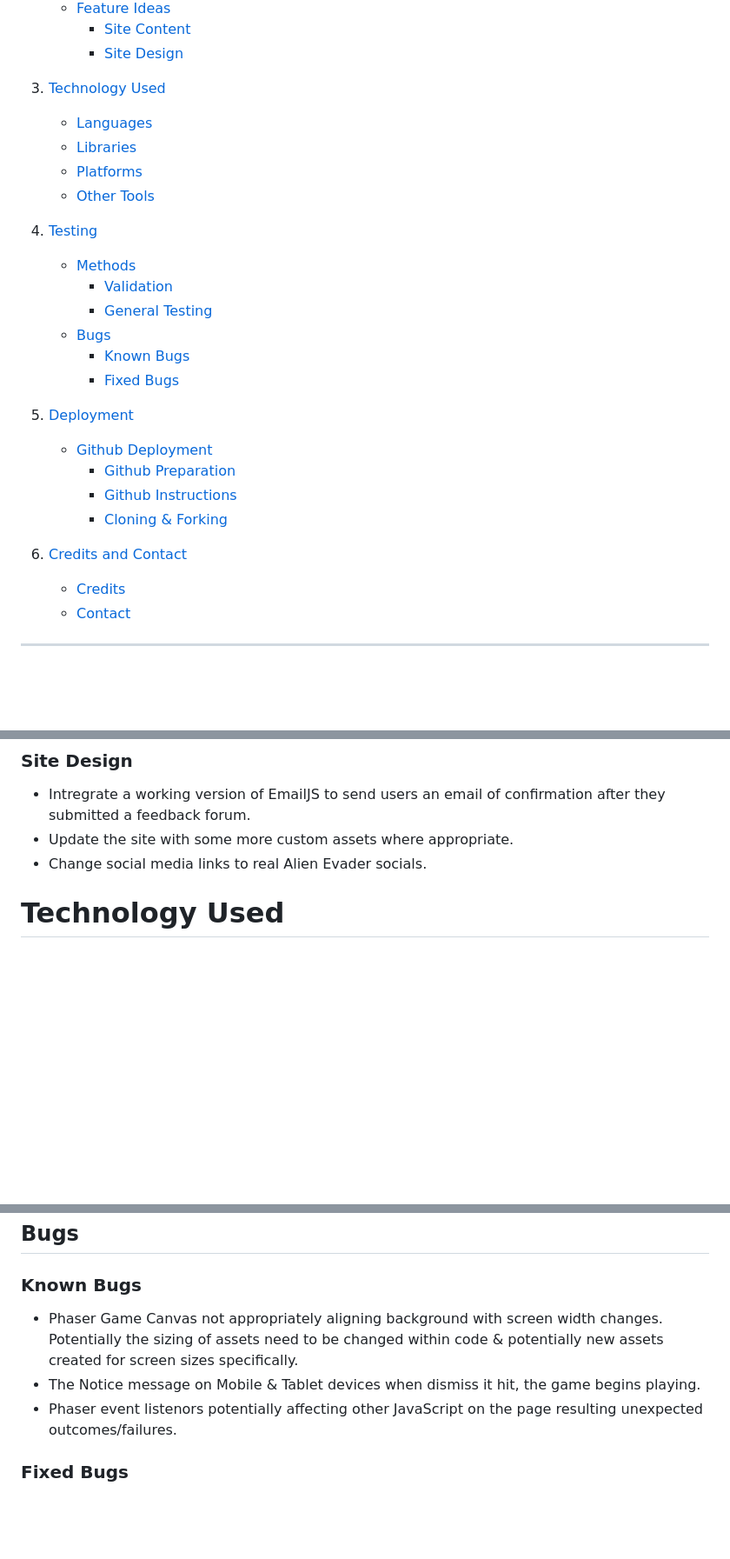
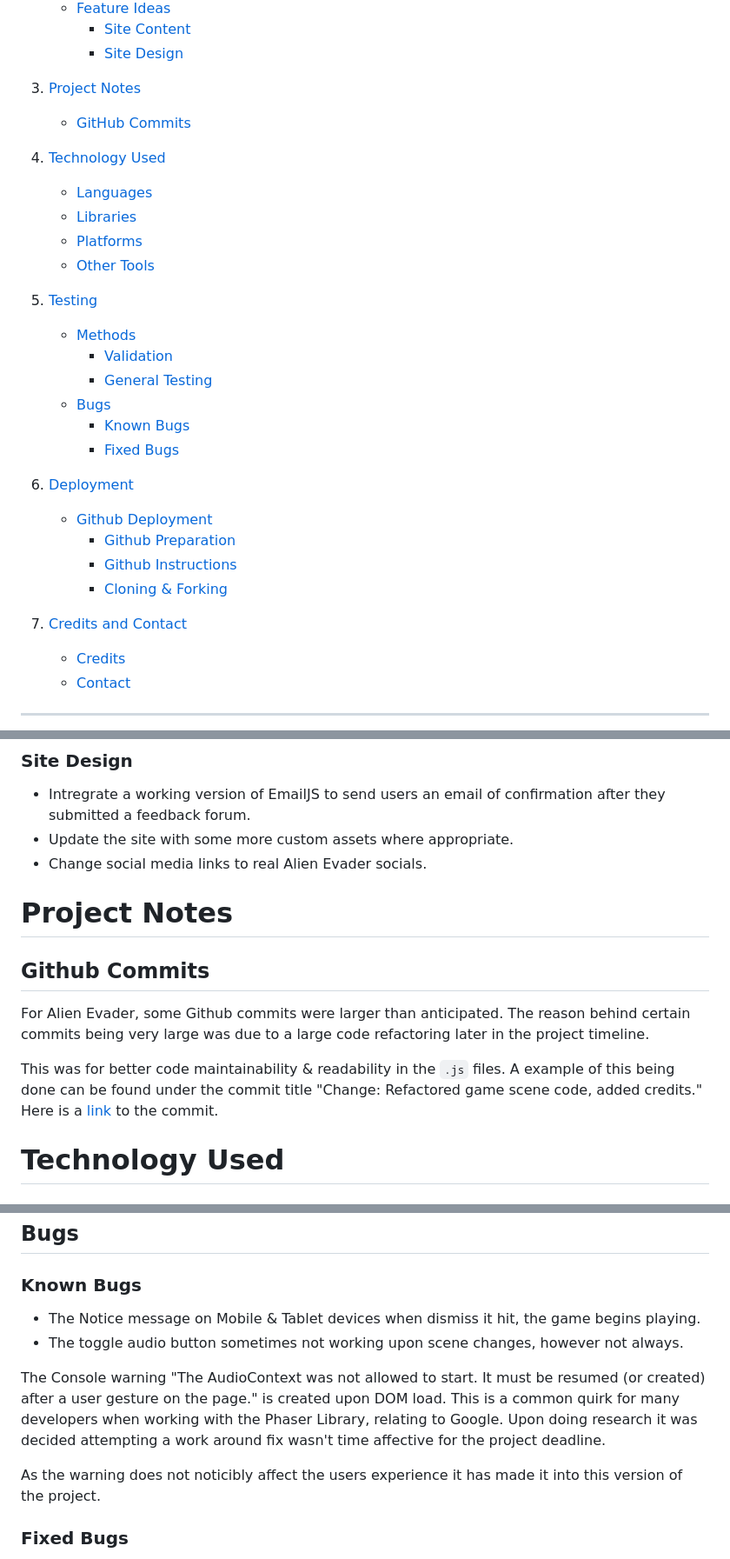
Before and after one commit to MarcusFDev/alien-evader-project2, a Markdown page: README.md, 3 parts joined by grey strips. Shown: that part at 87% size. Rendered like a GitHub page; blank space fills up the shorter version.

Commit message:
Add: Updated README.md content.

```diff
--- a/README.md
+++ b/README.md
@@ -37,13 +37,16 @@ The site has been themed alongside the game and is aimed to be responsive on all
      - [Site Content](#site-content)
      - [Site Design](#site-design)
 
-3. [Technology Used](#technology-used)
+3. [Project Notes](#project-notes)
+   - [GitHub Commits](github-commits)
+
+4. [Technology Used](#technology-used)
    - [Languages](#languages)
    - [Libraries](#libraries)
    - [Platforms](#platforms)
    - [Other Tools](#other-tools)
 
-4. [Testing](#testing)
+5. [Testing](#testing)
    - [Methods](#methods)
      - [Validation](#validation)
      - [General Testing](#general-testing)
@@ -51,13 +54,13 @@ The site has been themed alongside the game and is aimed to be responsive on all
      - [Known Bugs](#known-bugs)
      - [Fixed Bugs](#fixed-bugs)
 
-5. [Deployment](#deployment)
+6. [Deployment](#deployment)
    - [Github Deployment](#github-deployment)
      - [Github Preparation](#github-preparation)
      - [Github Instructions](#github-instructions)
      - [Cloning & Forking](#cloning--forking)
 
-6. [Credits and Contact](#credits-and-contact)
+7. [Credits and Contact](#credits-and-contact)
    - [Credits](#credits)
    - [Contact](#contact)
 
@@ -302,6 +310,16 @@ With the current unexpected issues with the Alien Evader game on Mobile & Tablet
 - Intregrate a working version of EmailJS to send users an email of confirmation after they submitted a feedback forum.
 - Update the site with some more custom assets where appropriate.
 - Change social media links to real Alien Evader socials.
+
+
+# Project Notes
+
+## Github Commits
+
+For Alien Evader, some Github commits were larger than anticipated. The reason behind certain commits being very large was due to a large code refactoring later in the project timeline.
+
+This was for better code maintainability & readability in the `.js` files. A example of this being done can be found under the commit title "Change: Refactored game scene code, added credits." Here is a [link](https://github.com/MarcusFDev/alien-evader-project2/commit/de9d4e5001e6f44377c5003e2b5768c83435b14d) to the commit.
+
 
 # Technology Used
 
@@ -380,9 +398,12 @@ With the current unexpected issues with the Alien Evader game on Mobile & Tablet
 
 ### Known Bugs
 
-- Phaser Game Canvas not appropriately aligning background with screen width changes. Potentially the sizing of assets need to be changed within code & potentially new assets created for screen sizes specifically.
 - The Notice message on Mobile & Tablet devices when dismiss it hit, the game begins playing.
-- Phaser event listenors potentially affecting other JavaScript on the page resulting unexpected outcomes/failures.
+- The toggle audio button sometimes not working upon scene changes, however not always.
+
+The Console warning "The AudioContext was not allowed to start. It must be resumed (or created) after a user gesture on the page." is created upon DOM load. This is a common quirk for many developers when working with the Phaser Library, relating to Google. Upon doing research it was decided attempting a work around fix wasn't time affective for the project deadline.
+
+As the warning does not noticibly affect the users experience it has made it into this version of the project.
 
 ### Fixed Bugs
 
```
Also changed, not shown: other parts of README.md (+24 -2 lines), assets/images/site-images/site-audioerrorfix.png (added), assets/images/site-images/site-htmlerror.png (added), assets/images/site-images/site-screensizefix.png (added).
